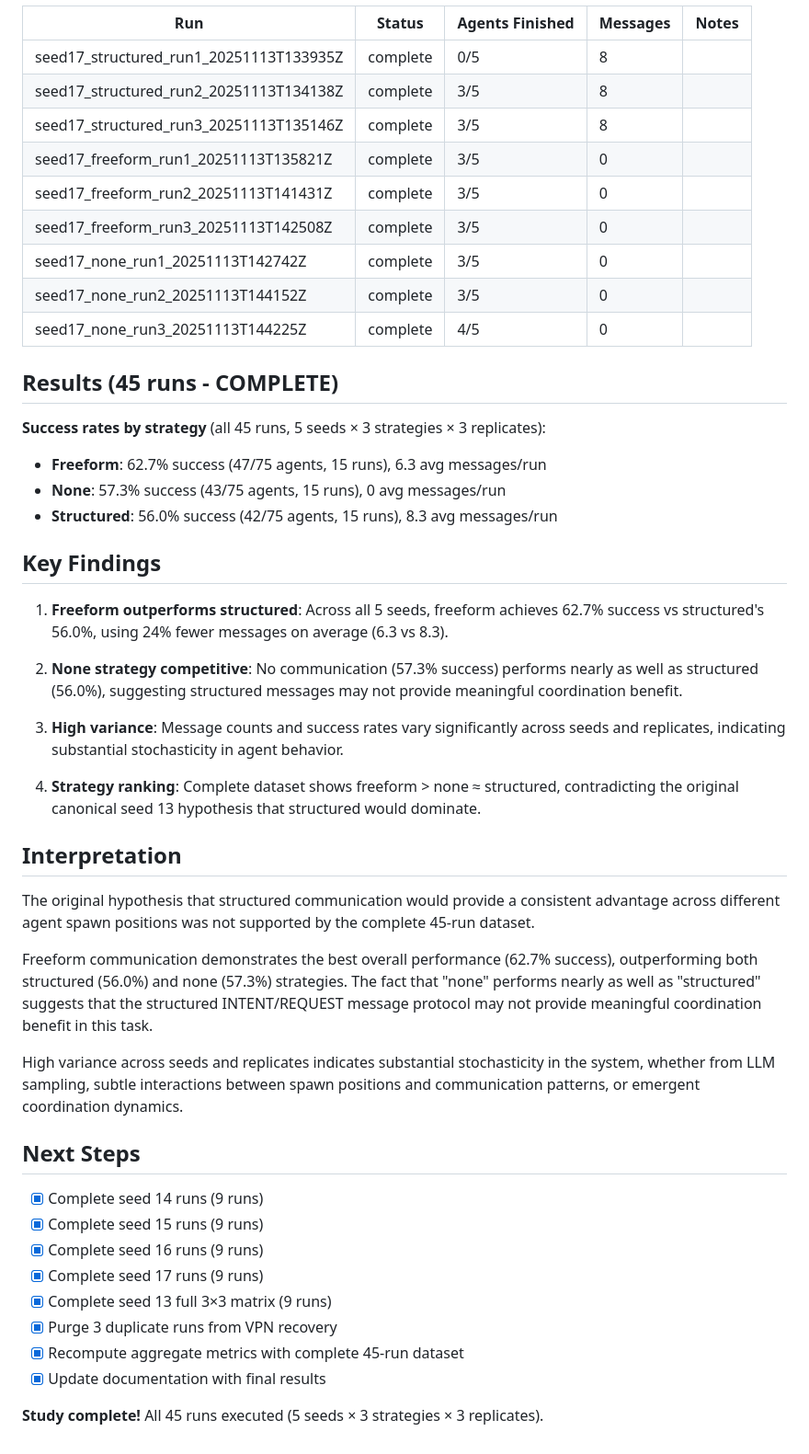
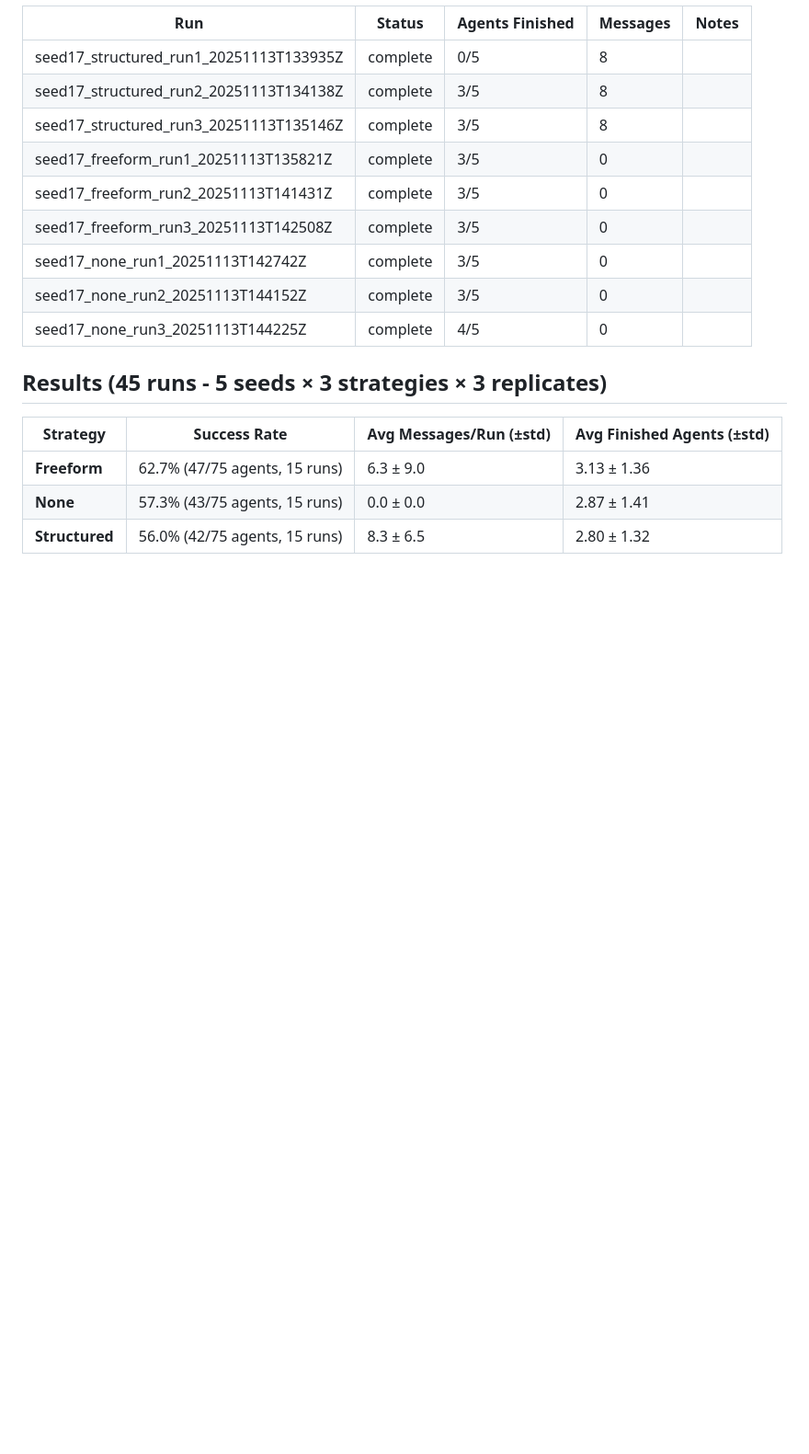
Before and after one commit to Bryan-Nsoh/agent-talk-2, a Markdown page: experiments/cross_seed_baseline_20251112T143355Z/README.md, the part around the change. Shown at 92% size. Rendered like a GitHub page; blank space fills up the shorter version.

Commit message:
docs: strip interpretations from communication README, data only
- Removed Key Findings section
- Removed Interpretation section
- Removed Next Steps section
- Kept only results table with numbers

🤖 Generated with [Claude Code](https://claude.com/claude-code)

Co-Authored-By: Claude <noreply@anthropic.com>

```diff
--- a/experiments/cross_seed_baseline_20251112T143355Z/README.md
+++ b/experiments/cross_seed_baseline_20251112T143355Z/README.md
@@ -157,40 +157,10 @@ Generated by `generate_plots_45runs.py` (adapted from `analysis/claude_generate_
 | seed17_none_run2_20251113T144152Z | complete | 3/5 | 0 | |
 | seed17_none_run3_20251113T144225Z | complete | 4/5 | 0 | |
 
-## Results (45 runs - COMPLETE)
+## Results (45 runs - 5 seeds × 3 strategies × 3 replicates)
 
-**Success rates by strategy** (all 45 runs, 5 seeds × 3 strategies × 3 replicates):
-- **Freeform**: 62.7% success (47/75 agents, 15 runs), 6.3 avg messages/run
-- **None**: 57.3% success (43/75 agents, 15 runs), 0 avg messages/run
-- **Structured**: 56.0% success (42/75 agents, 15 runs), 8.3 avg messages/run
-
-## Key Findings
-
-1. **Freeform outperforms structured**: Across all 5 seeds, freeform achieves 62.7% success vs structured's 56.0%, using 24% fewer messages on average (6.3 vs 8.3).
-
-2. **None strategy competitive**: No communication (57.3% success) performs nearly as well as structured (56.0%), suggesting structured messages may not provide meaningful coordination benefit.
-
-3. **High variance**: Message counts and success rates vary significantly across seeds and replicates, indicating substantial stochasticity in agent behavior.
-
-4. **Strategy ranking**: Complete dataset shows freeform > none ≈ structured, contradicting the original canonical seed 13 hypothesis that structured would dominate.
-
-## Interpretation
-
-The original hypothesis that structured communication would provide a consistent advantage across different agent spawn positions was not supported by the complete 45-run dataset.
-
-Freeform communication demonstrates the best overall performance (62.7% success), outperforming both structured (56.0%) and none (57.3%) strategies. The fact that "none" performs nearly as well as "structured" suggests that the structured INTENT/REQUEST message protocol may not provide meaningful coordination benefit in this task.
-
-High variance across seeds and replicates indicates substantial stochasticity in the system, whether from LLM sampling, subtle interactions between spawn positions and communication patterns, or emergent coordination dynamics.
-
-## Next Steps
-
-- [x] Complete seed 14 runs (9 runs)
-- [x] Complete seed 15 runs (9 runs)
-- [x] Complete seed 16 runs (9 runs)
-- [x] Complete seed 17 runs (9 runs)
-- [x] Complete seed 13 full 3×3 matrix (9 runs)
-- [x] Purge 3 duplicate runs from VPN recovery
-- [x] Recompute aggregate metrics with complete 45-run dataset
-- [x] Update documentation with final results
-
-**Study complete!** All 45 runs executed (5 seeds × 3 strategies × 3 replicates).
+| Strategy | Success Rate | Avg Messages/Run (±std) | Avg Finished Agents (±std) |
+|----------|--------------|------------------------|---------------------------|
+| **Freeform** | 62.7% (47/75 agents, 15 runs) | 6.3 ± 9.0 | 3.13 ± 1.36 |
+| **None** | 57.3% (43/75 agents, 15 runs) | 0.0 ± 0.0 | 2.87 ± 1.41 |
+| **Structured** | 56.0% (42/75 agents, 15 runs) | 8.3 ± 6.5 | 2.80 ± 1.32 |
```
